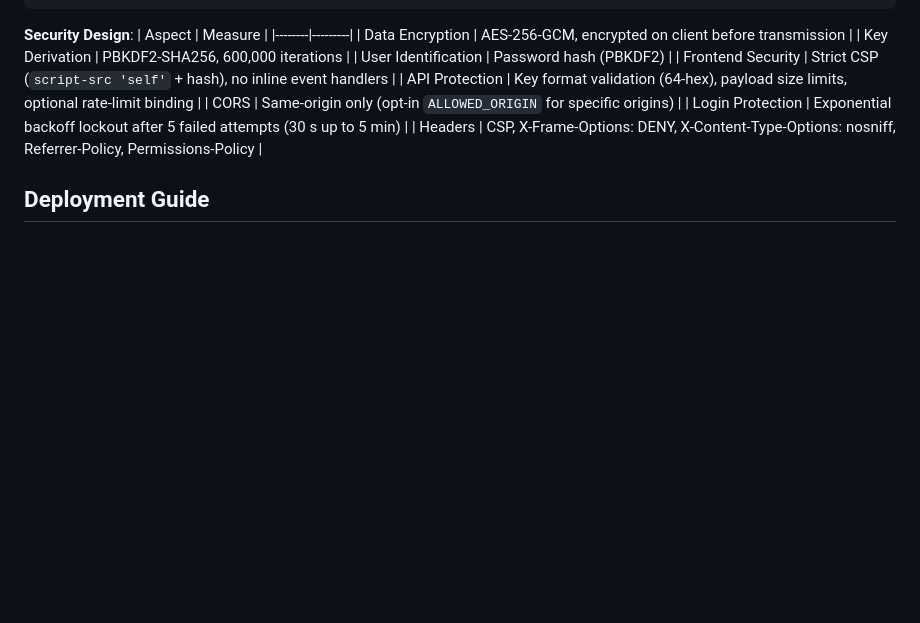
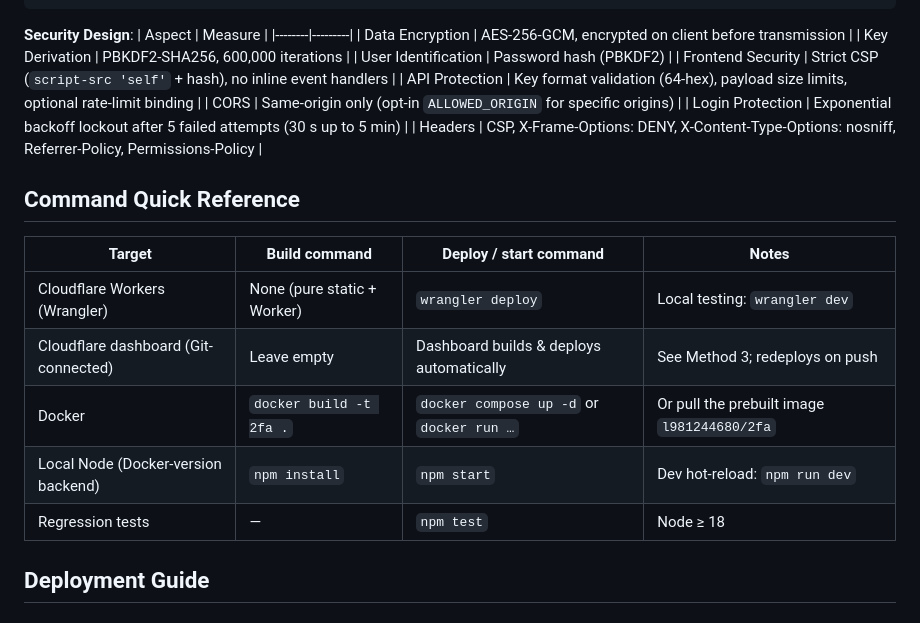
Before and after one commit to detutag/2fa, a Markdown page: README_EN.md, the part around one of its changes. Rendered like a GitHub page; blank space fills up the shorter version.

```diff
--- a/README_EN.md
+++ b/README_EN.md
@@ -47,6 +47,16 @@ Browser <--HTTP/HTTPS--> Express Server <--SQLite--> Local Database
 | Login Protection | Exponential backoff lockout after 5 failed attempts (30 s up to 5 min) |
 | Headers | CSP, X-Frame-Options: DENY, X-Content-Type-Options: nosniff, Referrer-Policy, Permissions-Policy |
 
+## Command Quick Reference
+
+| Target | Build command | Deploy / start command | Notes |
+|--------|--------------|------------------------|-------|
+| Cloudflare Workers (Wrangler) | None (pure static + Worker) | `wrangler deploy` | Local testing: `wrangler dev` |
+| Cloudflare dashboard (Git-connected) | Leave empty | Dashboard builds & deploys automatically | See Method 3; redeploys on push |
+| Docker | `docker build -t 2fa .` | `docker compose up -d` or `docker run …` | Or pull the prebuilt image `l981244680/2fa` |
+| Local Node (Docker-version backend) | `npm install` | `npm start` | Dev hot-reload: `npm run dev` |
+| Regression tests | — | `npm test` | Node ≥ 18 |
+
 ## Deployment Guide
 
 ### Method 1: Docker Deployment (Recommended)
```
Also changed, not shown: other parts of README_EN.md (+34 -0 lines), README.md (+44 -0 lines).
